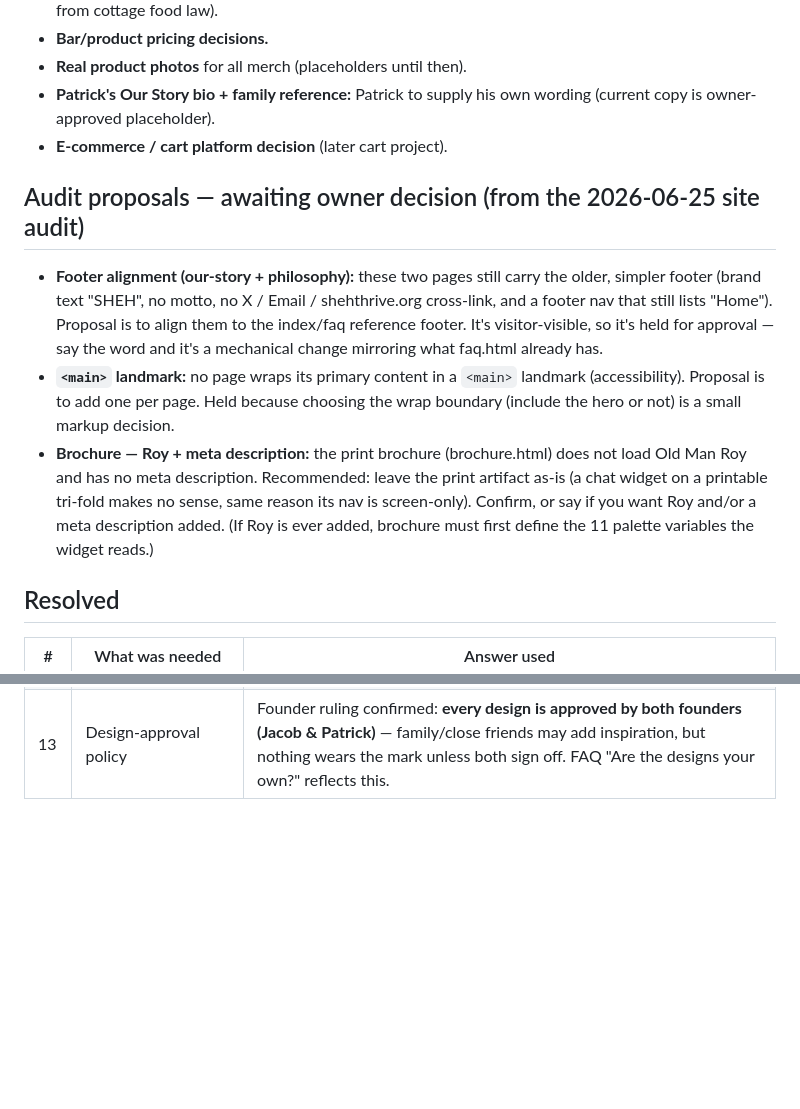
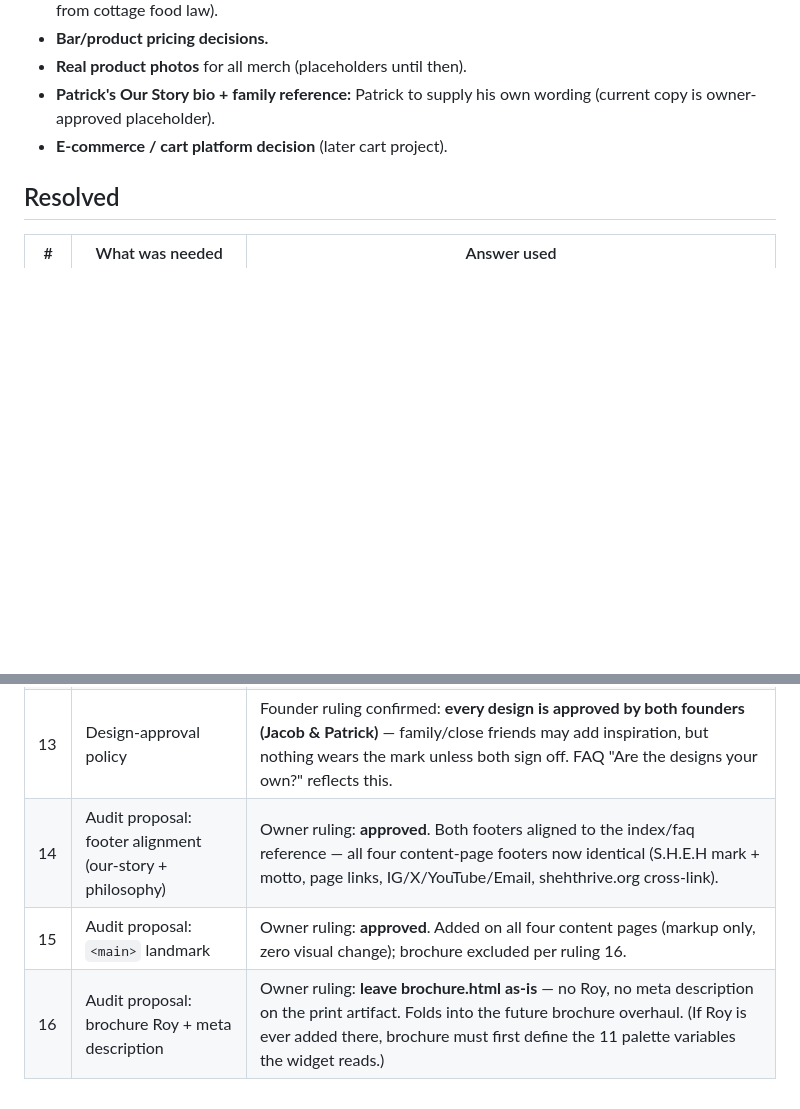
Before and after one commit to Reyngoe/SHEH-Website, a Markdown page: PENDING.md, 2 parts joined by grey strips. Rendered like a GitHub page; blank space fills up the shorter version.

Commit message:
docs: record owner rulings on the audit proposals
STATUS.md: proposals #7 (footer alignment) and #8 (main landmark) are
approved and applied; #9 confirmed — brochure stays as-is until its
overhaul. Footer-alignment item removed from REMAINING. Our Story
merch-pivot rewrite remains the next owner-led task, copy untouched.
PENDING.md: the three audit proposals moved to Resolved (rows 14-16).

Co-Authored-By: Claude Fable 5 <noreply@anthropic.com>
Claude-Session: https://claude.ai/code/session_01UA7ftSehHNHomJ8bXFnrGj

```diff
--- a/PENDING.md
+++ b/PENDING.md
@@ -32,25 +32,6 @@ whole bracket — including the brackets — with the real words.
   own wording (current copy is owner-approved placeholder).
 - **E-commerce / cart platform decision** (later cart project).
 
-## Audit proposals — awaiting owner decision (from the 2026-06-25 site audit)
-
-- **Footer alignment (our-story + philosophy):** these two pages still
-  carry the older, simpler footer (brand text "SHEH", no motto, no X /
-  Email / shehthrive.org cross-link, and a footer nav that still lists
-  "Home"). Proposal is to align them to the index/faq reference footer.
-  It's visitor-visible, so it's held for approval — say the word and it's
-  a mechanical change mirroring what faq.html already has.
-- **`<main>` landmark:** no page wraps its primary content in a `<main>`
-  landmark (accessibility). Proposal is to add one per page. Held because
-  choosing the wrap boundary (include the hero or not) is a small markup
-  decision.
-- **Brochure — Roy + meta description:** the print brochure (brochure.html)
-  does not load Old Man Roy and has no meta description. Recommended: leave
-  the print artifact as-is (a chat widget on a printable tri-fold makes no
-  sense, same reason its nav is screen-only). Confirm, or say if you want
-  Roy and/or a meta description added. (If Roy is ever added, brochure must
-  first define the 11 palette variables the widget reads.)
-
 ## Resolved
 
 | # | What was needed | Answer used |
@@ -66,3 +47,6 @@ whole bracket — including the brackets — with the real words.
 | 11 | Roy's "Earned, not given." (from the task 6 tone report) | Founder ruling: aligned to the flagship form — Roy now says "Built not given." (no comma) in `mentor-words.js` |
 | 12 | Shipping vs local-only (merch) — FAQ answer | Founder ruling: **person to person first** (hand to hand, word of mouth), shipping added as we grow into it. FAQ "Will you ship, or is it local only?" now reflects this. (Bar shipping stays tied to the California cottage food law — still open, separate item.) |
 | 13 | Design-approval policy | Founder ruling confirmed: **every design is approved by both founders (Jacob & Patrick)** — family/close friends may add inspiration, but nothing wears the mark unless both sign off. FAQ "Are the designs your own?" reflects this. |
+| 14 | Audit proposal: footer alignment (our-story + philosophy) | Owner ruling: **approved**. Both footers aligned to the index/faq reference — all four content-page footers now identical (S.H.E.H mark + motto, page links, IG/X/YouTube/Email, shehthrive.org cross-link). |
+| 15 | Audit proposal: `<main>` landmark | Owner ruling: **approved**. Added on all four content pages (markup only, zero visual change); brochure excluded per ruling 16. |
+| 16 | Audit proposal: brochure Roy + meta description | Owner ruling: **leave brochure.html as-is** — no Roy, no meta description on the print artifact. Folds into the future brochure overhaul. (If Roy is ever added there, brochure must first define the 11 palette variables the widget reads.) |
```
Also changed, not shown: STATUS.md (+6 -4 lines).
